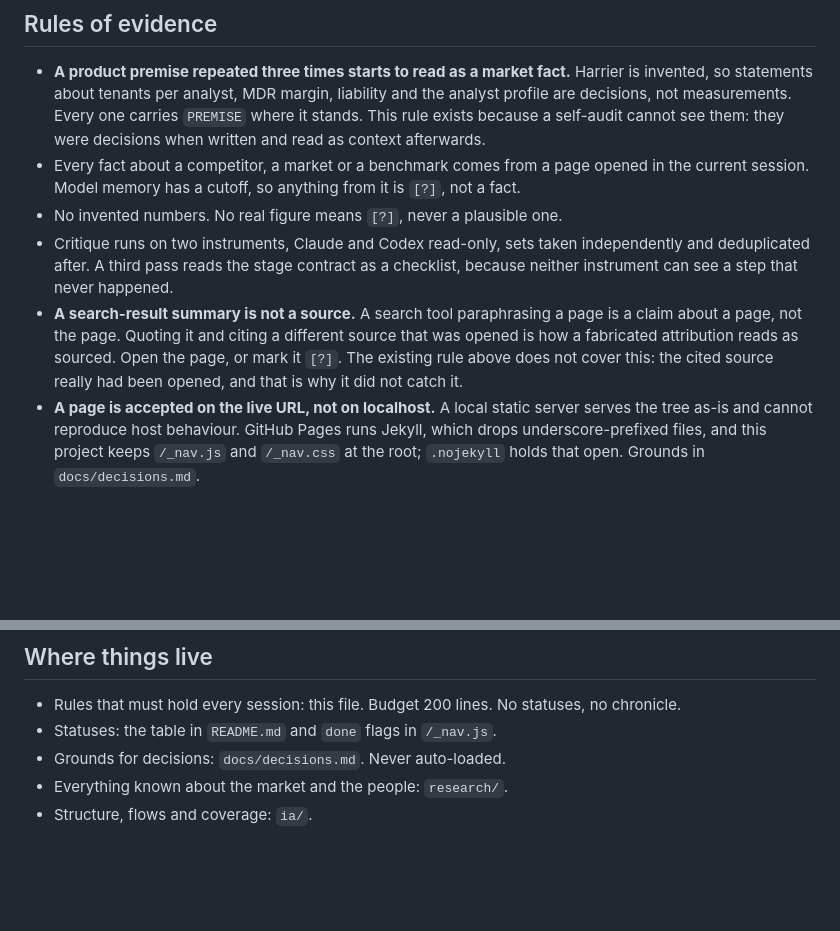
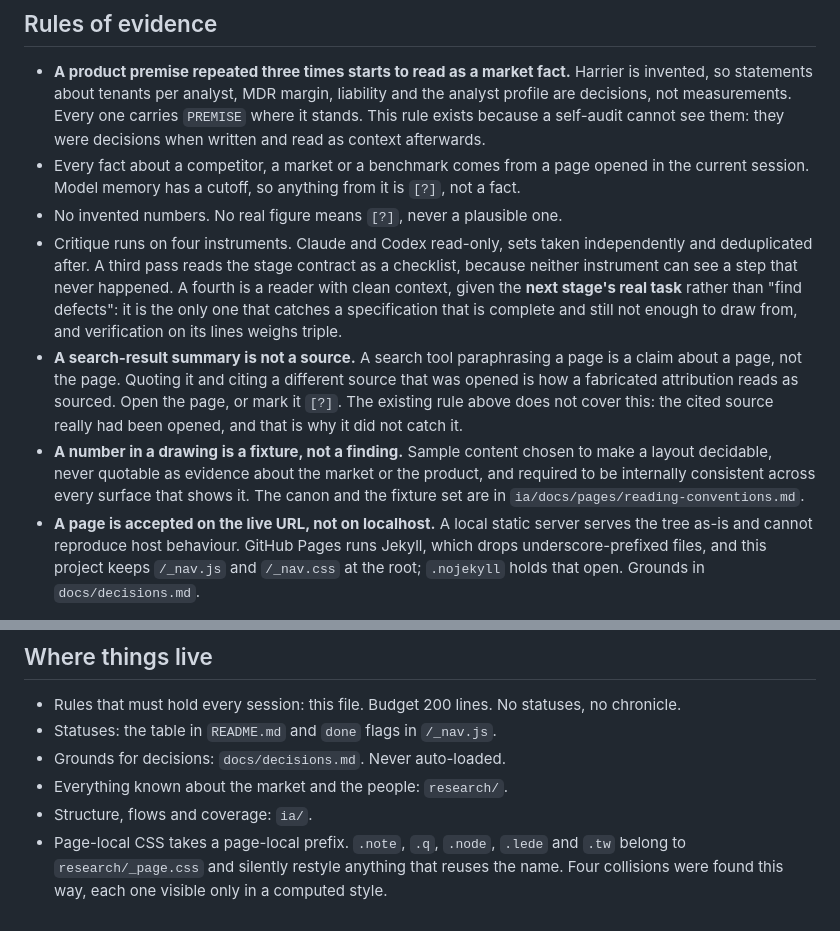
Before and after one commit to sergiodesign4u-dot/harrier, a Markdown page: CLAUDE.md, 2 parts joined by grey strips. GitHub-like rendering; blank space fills up the shorter version.

```diff
--- a/CLAUDE.md
+++ b/CLAUDE.md
@@ -34,8 +34,9 @@ Secondary: SOC lead or service delivery manager, who owns SLA and the decision t
 - **A product premise repeated three times starts to read as a market fact.** Harrier is invented, so statements about tenants per analyst, MDR margin, liability and the analyst profile are decisions, not measurements. Every one carries `PREMISE` where it stands. This rule exists because a self-audit cannot see them: they were decisions when written and read as context afterwards.
 - Every fact about a competitor, a market or a benchmark comes from a page opened in the current session. Model memory has a cutoff, so anything from it is `[?]`, not a fact.
 - No invented numbers. No real figure means `[?]`, never a plausible one.
-- Critique runs on two instruments, Claude and Codex read-only, sets taken independently and deduplicated after. A third pass reads the stage contract as a checklist, because neither instrument can see a step that never happened.
+- Critique runs on four instruments. Claude and Codex read-only, sets taken independently and deduplicated after. A third pass reads the stage contract as a checklist, because neither instrument can see a step that never happened. A fourth is a reader with clean context, given the **next stage's real task** rather than "find defects": it is the only one that catches a specification that is complete and still not enough to draw from, and verification on its lines weighs triple.
 - **A search-result summary is not a source.** A search tool paraphrasing a page is a claim about a page, not the page. Quoting it and citing a different source that was opened is how a fabricated attribution reads as sourced. Open the page, or mark it `[?]`. The existing rule above does not cover this: the cited source really had been opened, and that is why it did not catch it.
+- **A number in a drawing is a fixture, not a finding.** Sample content chosen to make a layout decidable, never quotable as evidence about the market or the product, and required to be internally consistent across every surface that shows it. The canon and the fixture set are in `ia/docs/pages/reading-conventions.md`.
 - **A page is accepted on the live URL, not on localhost.** A local static server serves the tree as-is and cannot reproduce host behaviour. GitHub Pages runs Jekyll, which drops underscore-prefixed files, and this project keeps `/_nav.js` and `/_nav.css` at the root; `.nojekyll` holds that open. Grounds in `docs/decisions.md`.
 
 ## People
@@ -105,3 +105,4 @@ React with TypeScript. Virtualised tables for lists in the hundreds. Server-sent
 - Grounds for decisions: `docs/decisions.md`. Never auto-loaded.
 - Everything known about the market and the people: `research/`.
 - Structure, flows and coverage: `ia/`.
+- Page-local CSS takes a page-local prefix. `.note`, `.q`, `.node`, `.lede` and `.tw` belong to `research/_page.css` and silently restyle anything that reuses the name. Four collisions were found this way, each one visible only in a computed style.
```
Also changed, not shown: other parts of CLAUDE.md (+7 -8 lines), docs/decisions.md (+16 -0 lines).
